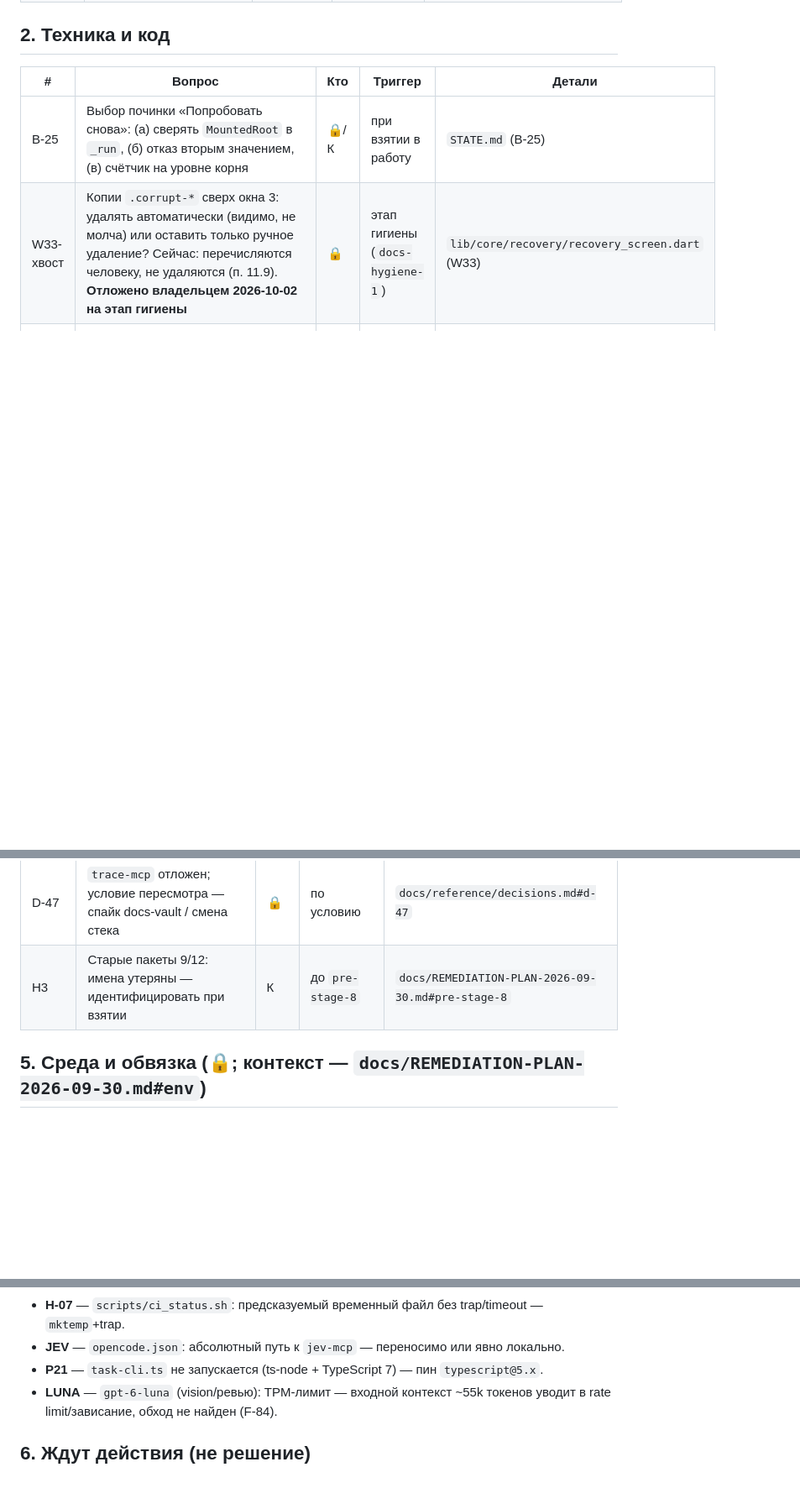
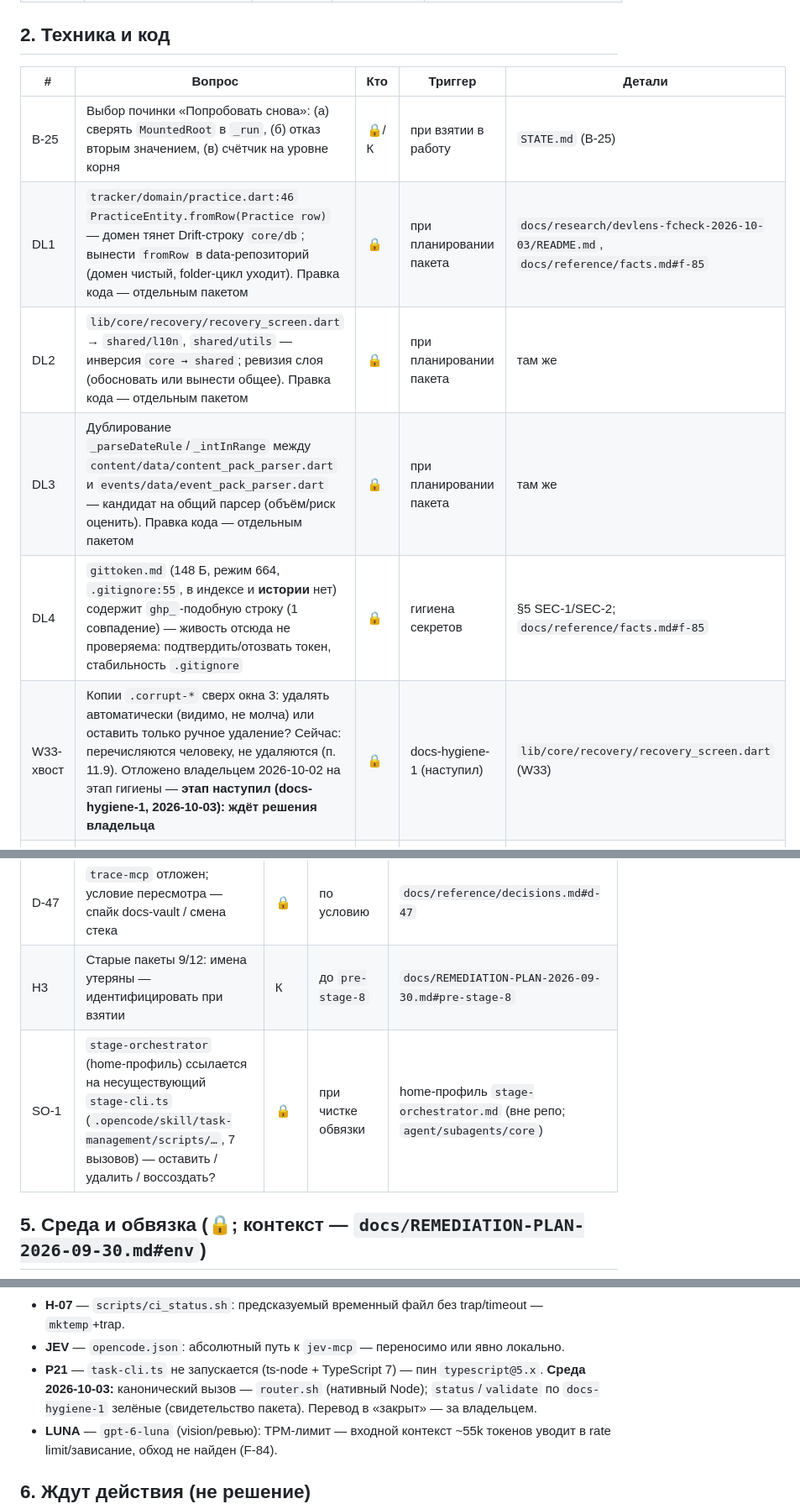
Before and after one commit to midnight000spark/dharma-toolkit, a Markdown page: docs/OPEN-QUESTIONS.md, 3 parts joined by grey strips. Shown at 84% size. GitHub-like rendering; blank space fills up the shorter version.

Commit message:
docs(plan): кандидаты внешнего анализа DevLens/fcheck в реестр OPEN-QUESTIONS
D8 пакета docs-hygiene-1 (owner-gated; правки кода — отдельными пакетами):
- DL1 tracker/domain→core/db (practice.dart:46 fromRow)
- DL2 инверсия core/recovery→shared (recovery_screen.dart)
- DL3 дубль _parseDateRule/_intInRange (content/events парсеры)
- DL4 gittoken.md: не в индексе/истории, .gitignore:55, ghп_-подобная строка
  (живость за владельцем; SEC-1)
- SO-1 stage-orchestrator → несуществующий stage-cli.ts
- W33-хвост: этап гигиены наступил, ждёт решения владельца
- P21: свидетельство среды (router.sh) без смены статуса

check_docs: PASSED (55 files, 811 refs)

```diff
--- a/docs/OPEN-QUESTIONS.md
+++ b/docs/OPEN-QUESTIONS.md
@@ -27,7 +27,11 @@
 | # | Вопрос | Кто | Триггер | Детали |
 |---|---|---|---|---|
 | B-25 | Выбор починки «Попробовать снова»: (а) сверять `MountedRoot` в `_run`, (б) отказ вторым значением, (в) счётчик на уровне корня | 🔒/К | при взятии в работу | `STATE.md` (B-25) |
-| W33-хвост | Копии `.corrupt-*` сверх окна 3: удалять автоматически (видимо, не молча) или оставить только ручное удаление? Сейчас: перечисляются человеку, не удаляются (п. 11.9). **Отложено владельцем 2026-10-02 на этап гигиены** | 🔒 | этап гигиены (`docs-hygiene-1`) | `lib/core/recovery/recovery_screen.dart` (W33) |
+| DL1 | `tracker/domain/practice.dart:46` `PracticeEntity.fromRow(Practice row)` — домен тянет Drift-строку `core/db`; вынести `fromRow` в data-репозиторий (домен чистый, folder-цикл уходит). Правка кода — отдельным пакетом | 🔒 | при планировании пакета | `docs/research/devlens-fcheck-2026-10-03/README.md`, `docs/reference/facts.md#f-85` |
+| DL2 | `lib/core/recovery/recovery_screen.dart` → `shared/l10n`, `shared/utils` — инверсия `core → shared`; ревизия слоя (обосновать или вынести общее). Правка кода — отдельным пакетом | 🔒 | при планировании пакета | там же |
+| DL3 | Дублирование `_parseDateRule`/`_intInRange` между `content/data/content_pack_parser.dart` и `events/data/event_pack_parser.dart` — кандидат на общий парсер (объём/риск оценить). Правка кода — отдельным пакетом | 🔒 | при планировании пакета | там же |
+| DL4 | `gittoken.md` (148 Б, режим 664, `.gitignore:55`, в индексе и **истории** нет) содержит `ghp_`-подобную строку (1 совпадение) — живость отсюда не проверяема: подтвердить/отозвать токен, стабильность `.gitignore` | 🔒 | гигиена секретов | §5 SEC-1/SEC-2; `docs/reference/facts.md#f-85` |
+| W33-хвост | Копии `.corrupt-*` сверх окна 3: удалять автоматически (видимо, не молча) или оставить только ручное удаление? Сейчас: перечисляются человеку, не удаляются (п. 11.9). Отложено владельцем 2026-10-02 на этап гигиены — **этап наступил (docs-hygiene-1, 2026-10-03): ждёт решения владельца** | 🔒 | docs-hygiene-1 (наступил) | `lib/core/recovery/recovery_screen.dart` (W33) |
 | Н5 | Release-signing gate: подпись release debug-ключом; финальный `applicationId` (TODO-комментарий не удалять) | 🔒 | до Этапа 10 | `docs/REMEDIATION-PLAN-2026-09-30.md#pre-stage-8` |
 | Н6 | `allowBackup` (итоговый манифест) + имя приложения | 🔒 | до Этапа 9/10 | `docs/REMEDIATION-PLAN-2026-09-30.md#pre-stage-8` |
 | S15 | Русское имя приложения: конкретное имя выбирает владелец (не выдумываем). После решения техчасть — `strings.xml` + `android:label="@string/app_name"` вместо `dharma_toolkit` | 🔒 | до выпуска | `docs/REMEDIATION-PLAN-2026-09-30.md#suggestion-1` |
@@ -52,6 +56,7 @@
 | D-42/D-19 | Возврат целевой модели `qwen3.8-flash` (xhigh) — по условию пересмотра (фикс опенкод-бага + A/B) | 🔒 | по факту фикса | `docs/reference/decisions.md#d-42` |
 | D-47 | `trace-mcp` отложен; условие пересмотра — спайк docs-vault / смена стека | 🔒 | по условию | `docs/reference/decisions.md#d-47` |
 | Н3 | Старые пакеты 9/12: имена утеряны — идентифицировать при взятии | К | до `pre-stage-8` | `docs/REMEDIATION-PLAN-2026-09-30.md#pre-stage-8` |
+| SO-1 | `stage-orchestrator` (home-профиль) ссылается на несуществующий `stage-cli.ts` (`.opencode/skill/task-management/scripts/…`, 7 вызовов) — оставить / удалить / воссоздать? | 🔒 | при чистке обвязки | home-профиль `stage-orchestrator.md` (вне репо; `agent/subagents/core`) |
 
 ## 5. Среда и обвязка (🔒; контекст — `docs/REMEDIATION-PLAN-2026-09-30.md#env`)
 
@@ -69,7 +74,7 @@
 - **H-04** — `opencode.json`: инструкции с непинованного `trunk` — зафиксировать ревизию/локально.
 - **H-07** — `scripts/ci_status.sh`: предсказуемый временный файл без trap/timeout — `mktemp`+trap.
 - **JEV** — `opencode.json`: абсолютный путь к `jev-mcp` — переносимо или явно локально.
-- **P21** — `task-cli.ts` не запускается (ts-node + TypeScript 7) — пин `typescript@5.x`.
+- **P21** — `task-cli.ts` не запускается (ts-node + TypeScript 7) — пин `typescript@5.x`. **Среда 2026-10-03:** канонический вызов — `router.sh` (нативный Node); `status`/`validate` по `docs-hygiene-1` зелёные (свидетельство пакета). Перевод в «закрыт» — за владельцем.
 - **LUNA** — `gpt-6-luna` (vision/ревью): TPM-лимит — входной контекст ~55k токенов уводит в rate limit/зависание, обход не найден (F-84).
 
 ## 6. Ждут действия (не решение)
```
Also changed, not shown: STATE.md (+1 -0 lines).
